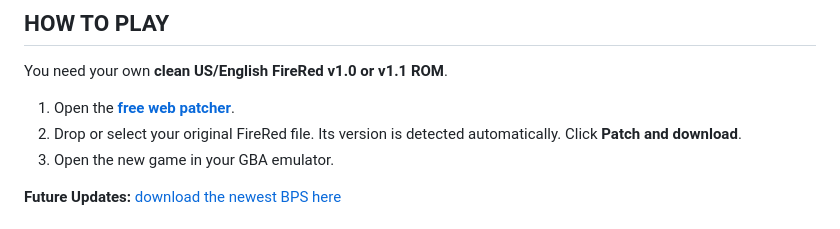
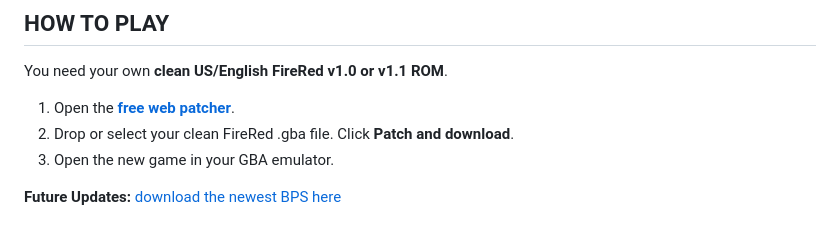
Before and after one commit to NiceLikeTryce/Pokemon-FireRed-Evolved, a Markdown page: README.md, the part around the change. GitHub-like rendering.

```diff
--- a/README.md
+++ b/README.md
@@ -5,7 +5,7 @@
 You need your own **clean US/English FireRed v1.0 or v1.1 ROM**.
 
 1. Open the [**free web patcher**](https://niceliketryce.github.io/Pokemon-FireRed-Evolved/).
-2. Drop or select your original FireRed file. Its version is detected automatically. Click **Patch and download**.
+2. Drop or select your clean FireRed .gba file. Click **Patch and download**.
 3. Open the new game in your GBA emulator.
 
 **Future Updates:** [download the newest BPS here](https://github.com/NiceLikeTryce/Pokemon-FireRed-Evolved/releases/)
```
